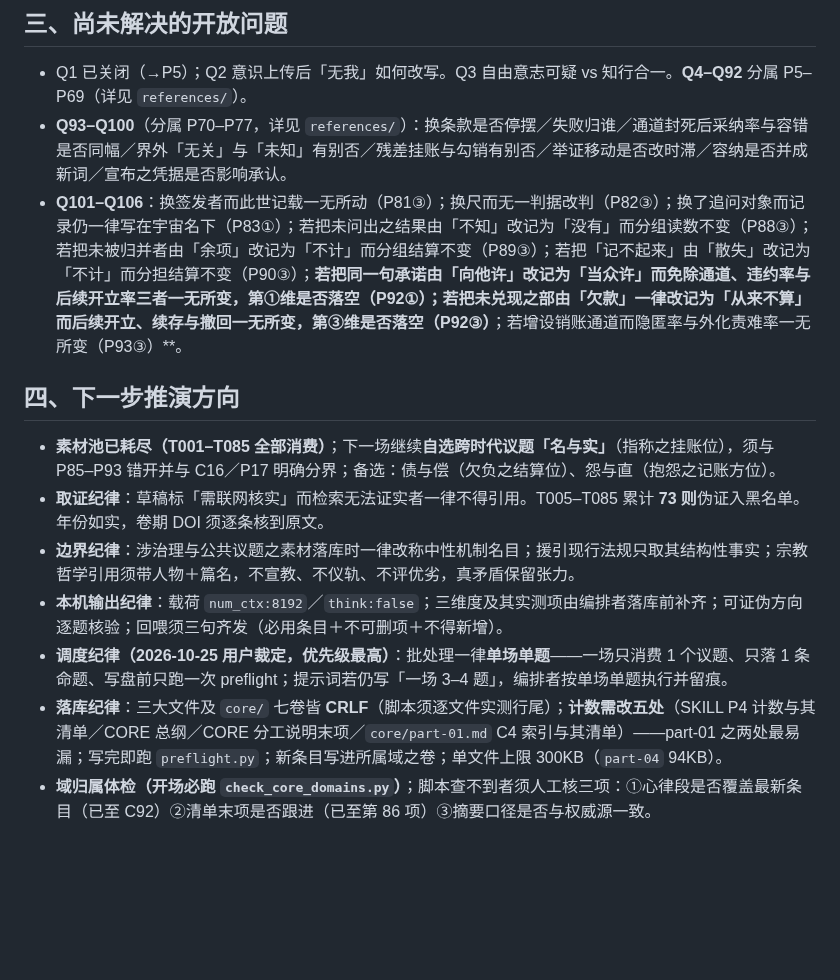
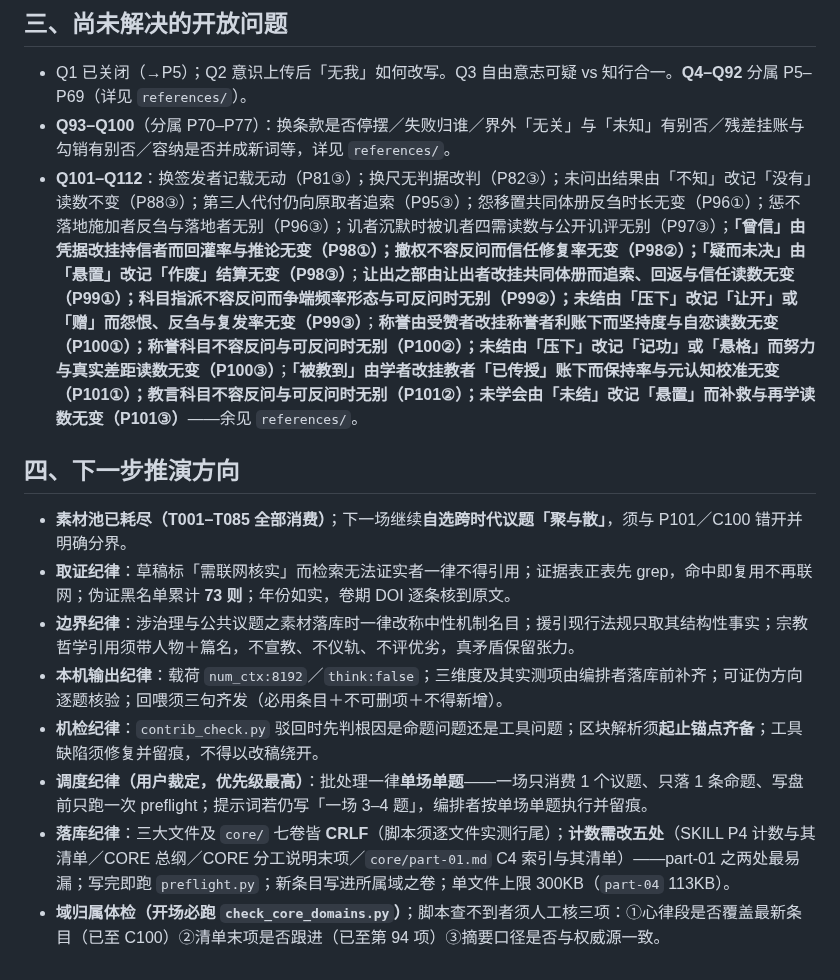
Before and after one commit to juesizhe/juesizhe, a Markdown page: PHILOSOPHY_SUMMARY.md, the part around one of its changes. Drawn GitHub-style; blank space fills up the shorter version.

Commit message:
sync: 以本地为准更新 PHILOSOPHY_SUMMARY.md

```diff
--- a/PHILOSOPHY_SUMMARY.md
+++ b/PHILOSOPHY_SUMMARY.md
@@ -27,15 +28,16 @@
 ## 三、尚未解决的开放问题
 
 - Q1 已关闭（→P5）；Q2 意识上传后「无我」如何改写。Q3 自由意志可疑 vs 知行合一。**Q4–Q92** 分属 P5–P69（详见 `references/`）。
-- **Q93–Q100**（分属 P70–P77，详见 `references/`）：换条款是否停摆／失败归谁／通道封死后采纳率与容错是否同幅／界外「无关」与「未知」有别否／残差挂账与勾销有别否／举证移动是否改时滞／容纳是否并成新词／宣布之凭据是否影响承认。
-- **Q101–Q106**：换签发者而此世记载一无所动（P81③）；换尺而无一判据改判（P82③）；换了追问对象而记录仍一律写在宇宙名下（P83①）；若把未问出之结果由「不知」改记为「没有」而分组读数不变（P88③）；若把未被归并者由「余项」改记为「不计」而分组结算不变（P89③）；若把「记不起来」由「散失」改记为「不计」而分担结算不变（P90③）；**若把同一句承诺由「向他许」改记为「当众许」而免除通道、违约率与后续开立率三者一无所变，第①维是否落空（P92①）；若把未兑现之部由「欠款」一律改记为「从来不算」而后续开立、续存与撤回一无所变，第③维是否落空（P92③）**；若增设销账通道而隐匿率与外化责难率一无所变（P93③）**。
+- **Q93–Q100**（分属 P70–P77）：换条款是否停摆／失败归谁／界外「无关」与「未知」有别否／残差挂账与勾销有别否／容纳是否并成新词等，详见 `references/`。
+- **Q101–Q112**：换签发者记载无动（P81③）；换尺无判据改判（P82③）；未问出结果由「不知」改记「没有」读数不变（P88③）；第三人代付仍向原取者追索（P95③）；怨移置共同体册反刍时长无变（P96①）；惩不落地施加者反刍与落地者无别（P96③）；讥者沉默时被讥者四需读数与公开讥评无别（P97③）；**「曾信」由凭据改挂持信者而回灌率与推论无变（P98①）；撤权不容反问而信任修复率无变（P98②）；「疑而未决」由「悬置」改记「作废」结算无变（P98③）**；**让出之部由让出者改挂共同体册而追索、回返与信任读数无变（P99①）；科目指派不容反问而争端频率形态与可反问时无别（P99②）；未结由「压下」改记「让开」或「赠」而怨恨、反刍与复发率无变（P99③）**；**称誉由受赞者改挂称誉者利账下而坚持度与自恋读数无变（P100①）；称誉科目不容反问与可反问时无别（P100②）；未结由「压下」改记「记功」或「悬格」而努力与真实差距读数无变（P100③）**；**「被教到」由学者改挂教者「已传授」账下而保持率与元认知校准无变（P101①）；教言科目不容反问与可反问时无别（P101②）；未学会由「未结」改记「悬置」而补救与再学读数无变（P101③）**——余见 `references/`。
 
 ## 四、下一步推演方向
 
-- **素材池已耗尽（T001–T085 全部消费）**；下一场继续**自选跨时代议题「名与实」**（指称之挂账位），须与 P85–P93 错开并与 C16／P17 明确分界；备选：债与偿（欠负之结算位）、怨与直（抱怨之记账方位）。
-- **取证纪律**：草稿标「需联网核实」而检索无法证实者一律不得引用。T005–T085 累计 **73 则**伪证入黑名单。年份如实，卷期 DOI 须逐条核到原文。
+- **素材池已耗尽（T001–T085 全部消费）**；下一场继续**自选跨时代议题「聚与散」**，须与 P101／C100 错开并明确分界。
+- **取证纪律**：草稿标「需联网核实」而检索无法证实者一律不得引用；证据表正表先 grep，命中即复用不再联网；伪证黑名单累计 **73 则**；年份如实，卷期 DOI 逐条核到原文。
 - **边界纪律**：涉治理与公共议题之素材落库时一律改称中性机制名目；援引现行法规只取其结构性事实；宗教哲学引用须带人物＋篇名，不宣教、不仪轨、不评优劣，真矛盾保留张力。
 - **本机输出纪律**：载荷 `num_ctx:8192`／`think:false`；三维度及其实测项由编排者落库前补齐；可证伪方向逐题核验；回喂须三句齐发（必用条目＋不可删项＋不得新增）。
-- **调度纪律（2026-10-25 用户裁定，优先级最高）**：批处理一律**单场单题**——一场只消费 1 个议题、只落 1 条命题、写盘前只跑一次 preflight；提示词若仍写「一场 3–4 题」，编排者按单场单题执行并留痕。
-- **落库纪律**：三大文件及 `core/` 七卷皆 **CRLF**（脚本须逐文件实测行尾）；**计数需改五处**（SKILL P4 计数与其清单／CORE 总纲／CORE 分工说明末项／`core/part-01.md` C4 索引与其清单）——part-01 之两处最易漏；写完即跑 `preflight.py`；新条目写进所属域之卷；单文件上限 300KB（`part-04` 94KB）。
-- **域归属体检（开场必跑 `check_core_domains.py`）**；脚本查不到者须人工核三项：①心律段是否覆盖最新条目（已至 C92）②清单末项是否跟进（已至第 86 项）③摘要口径是否与权威源一致。
+- **机检纪律**：`contrib_check.py` 驳回时先判根因是命题问题还是工具问题；区块解析须**起止锚点齐备**；工具缺陷须修复并留痕，不得以改稿绕开。
+- **调度纪律（用户裁定，优先级最高）**：批处理一律**单场单题**——一场只消费 1 个议题、只落 1 条命题、写盘前只跑一次 preflight；提示词若仍写「一场 3–4 题」，编排者按单场单题执行并留痕。
+- **落库纪律**：三大文件及 `core/` 七卷皆 **CRLF**（脚本须逐文件实测行尾）；**计数需改五处**（SKILL P4 计数与其清单／CORE 总纲／CORE 分工说明末项／`core/part-01.md` C4 索引与其清单）——part-01 之两处最易漏；写完即跑 `preflight.py`；新条目写进所属域之卷；单文件上限 300KB（`part-04` 113KB）。
+- **域归属体检（开场必跑 `check_core_domains.py`）**；脚本查不到者须人工核三项：①心律段是否覆盖最新条目（已至 C100）②清单末项是否跟进（已至第 94 项）③摘要口径是否与权威源一致。
```
Also changed, not shown: other parts of PHILOSOPHY_SUMMARY.md (+13 -12 lines).
